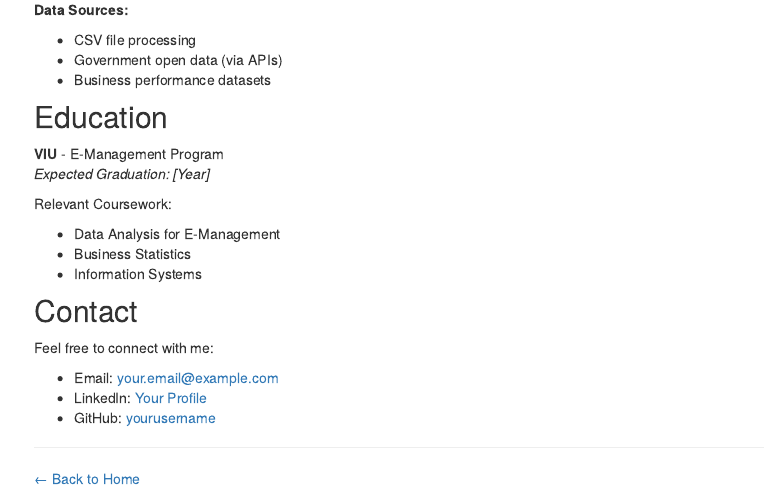
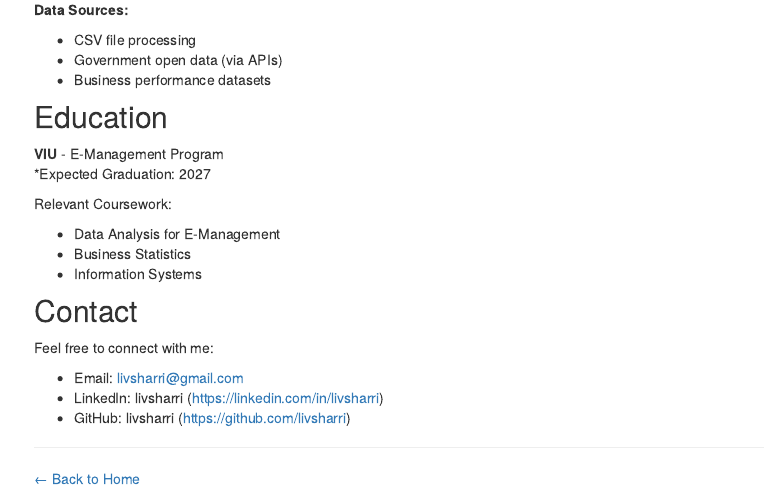
Before and after one commit to livsharri/Resume, an R Markdown document (about.Rmd): the page in a window 1100 px wide, from 450 px down. Rendered offline with R 4.5, knitr and Pandoc, with nearby package versions.

Commit message:
Add files via upload

```diff
--- a/about.Rmd
+++ b/about.Rmd
@@ -31,7 +31,7 @@ in data analysis, business intelligence, and statistical computing.
 ## Education
 
 **VIU** - E-Management Program
-*Expected Graduation: [Year]*
+*Expected Graduation: 2027
 
 Relevant Coursework:
 
@@ -43,9 +43,9 @@ Relevant Coursework:
 
 Feel free to connect with me:
 
-- Email: [your.email@example.com](mailto:your.email@example.com)
-- LinkedIn: [Your Profile](https://linkedin.com/in/yourprofile)
-- GitHub: [yourusername](https://github.com/yourusername)
+- Email: livsharri@gmail.com
+- LinkedIn:  livsharri (https://linkedin.com/in/livsharri)
+- GitHub: livsharri (https://github.com/livsharri)
 
 ---
 
```
Also changed, not shown: index.Rmd (+1 -1 lines).
